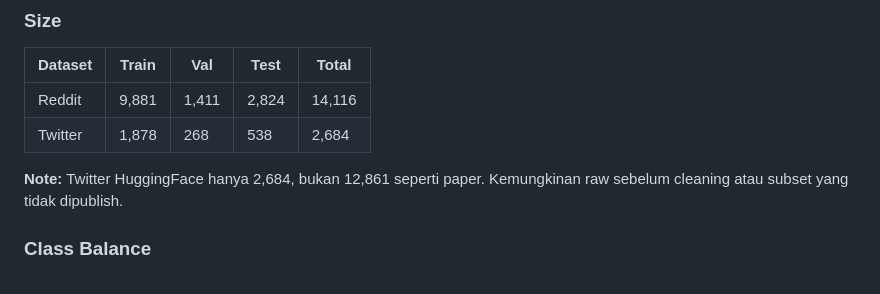
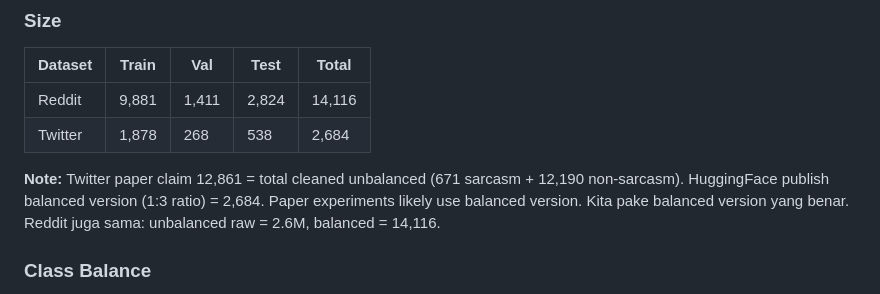
Before and after one commit to feb027/idsarcasm-reproduction, a Markdown page: docs/paper-summary.md, the part around the change. Rendered like a GitHub page.

Commit message:
Clarify Twitter dataset size: 12.8k is unbalanced, 2.6k is balanced (1:3 ratio)
Paper reports cleaned unbalanced total. HuggingFace publishes balanced version.
We use the balanced version — same as paper's experiments.

```diff
--- a/docs/paper-summary.md
+++ b/docs/paper-summary.md
@@ -80,7 +80,7 @@ Sarcasm detection merupakan salah satu tantangan terbesar dalam NLP karena sifat
 | Reddit | 9,881 | 1,411 | 2,824 | 14,116 |
 | Twitter | 1,878 | 268 | 538 | 2,684 |
 
-**Note:** Twitter HuggingFace hanya 2,684, bukan 12,861 seperti paper. Kemungkinan raw sebelum cleaning atau subset yang tidak dipublish.
+**Note:** Twitter paper claim 12,861 = total cleaned unbalanced (671 sarcasm + 12,190 non-sarcasm). HuggingFace publish balanced version (1:3 ratio) = 2,684. Paper experiments likely use balanced version. Kita pake balanced version yang benar. Reddit juga sama: unbalanced raw = 2.6M, balanced = 14,116.
 
 ### Class Balance
 - Reddit: EXACT 25% sarcasm / 75% non-sarcasm di semua split
```
